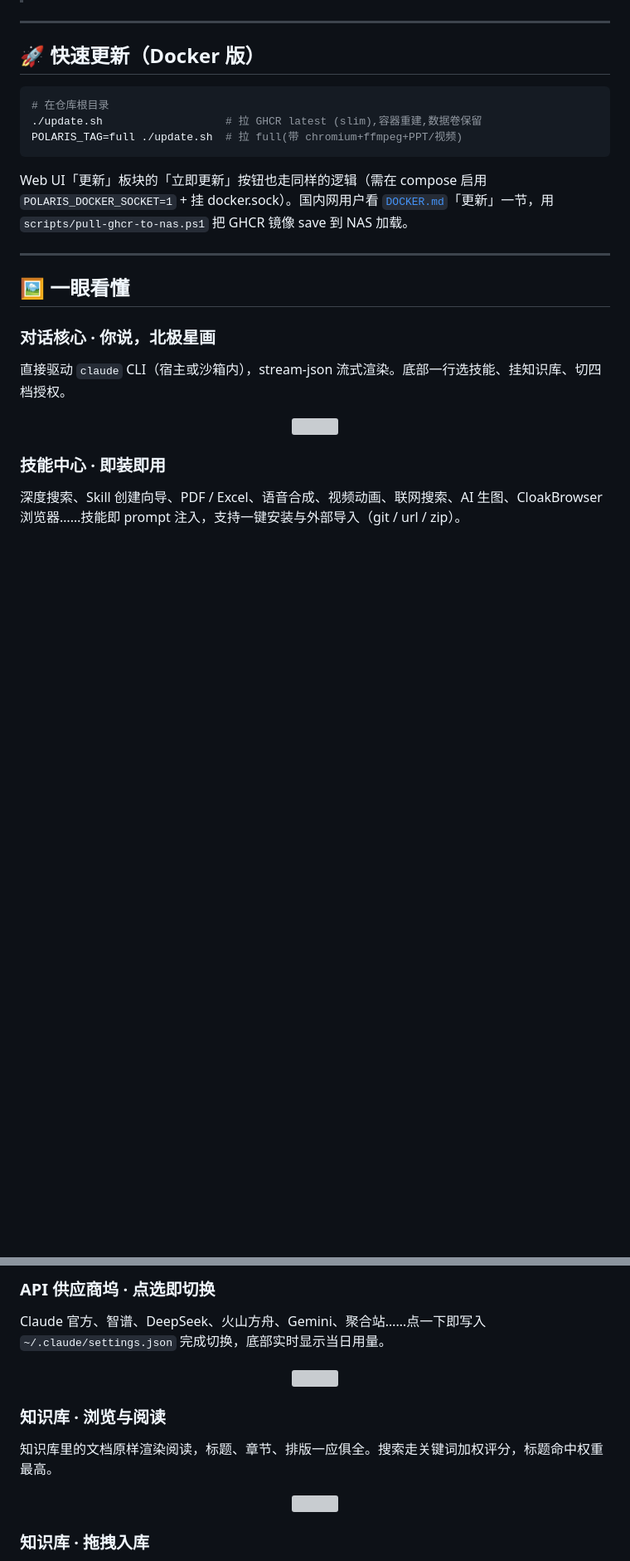
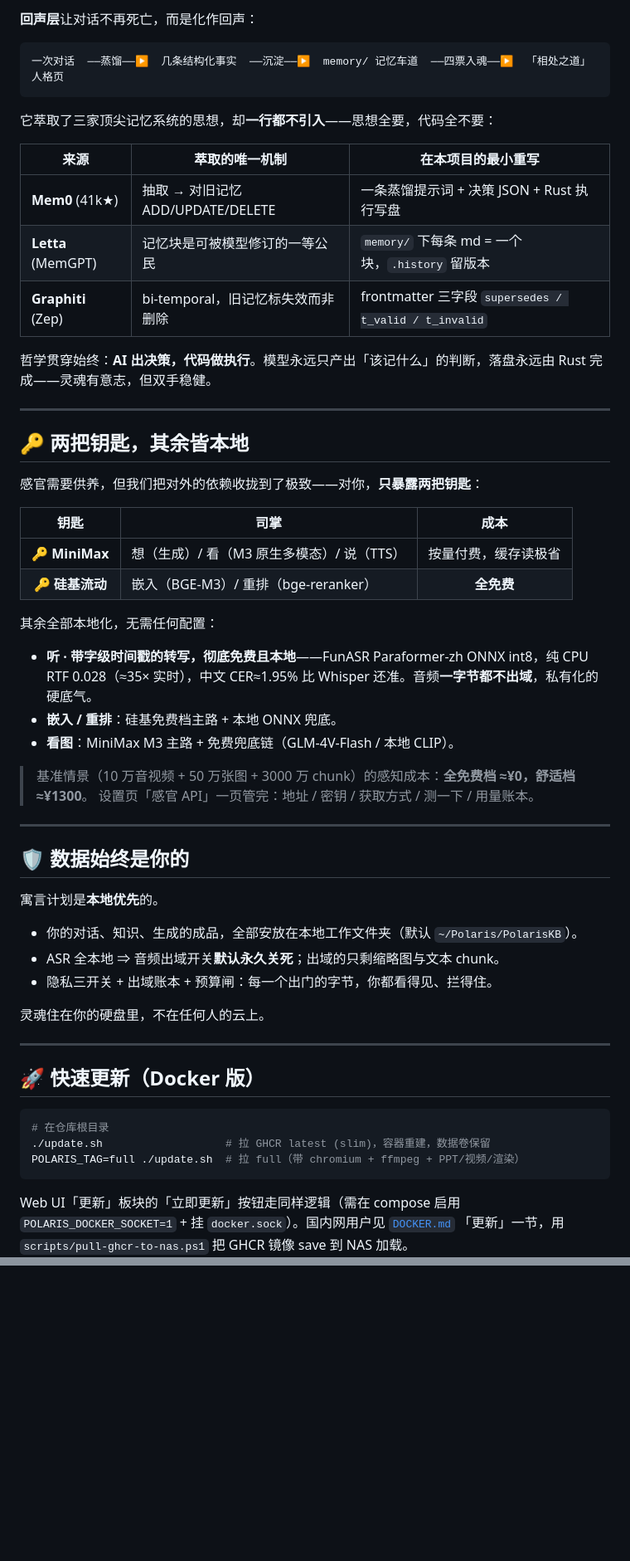
Before and after one commit to wuli2025/polaris_docker, a Markdown page: README.md, 2 parts joined by grey strips. Shown at 83% size. GitHub-like rendering; blank space fills up the shorter version; grey boxes are pictures that could not be loaded.

````diff
--- a/README.md
+++ b/README.md
@@ -20,3 +70,50 @@ Polaris 是一个**跑在你自己电脑上**的 AI 工作台。它把 Claude Co
+**回声层**让对话不再死亡，而是化作回声：
+
+```
+一次对话  ──蒸馏──▶  几条结构化事实  ──沉淀──▶  memory/ 记忆车道  ──四票入魂──▶  「相处之道」人格页
+```
+
+它萃取了三家顶尖记忆系统的思想，却**一行都不引入**——思想全要，代码全不要：
+
+| 来源 | 萃取的唯一机制 | 在本项目的最小重写 |
+|---|---|---|
+| **Mem0** (41k★) | 抽取 → 对旧记忆 ADD/UPDATE/DELETE | 一条蒸馏提示词 + 决策 JSON + Rust 执行写盘 |
+| **Letta** (MemGPT) | 记忆块是可被模型修订的一等公民 | `memory/` 下每条 md = 一个块，`.history` 留版本 |
+| **Graphiti** (Zep) | bi-temporal，旧记忆标失效而非删除 | frontmatter 三字段 `supersedes / t_valid / t_invalid` |
+
+哲学贯穿始终：**AI 出决策，代码做执行**。模型永远只产出「该记什么」的判断，落盘永远由 Rust 完成——灵魂有意志，但双手稳健。
+
+---
+
+## 🔑 两把钥匙，其余皆本地
+
+感官需要供养，但我们把对外的依赖收拢到了极致——对你，**只暴露两把钥匙**：
+
+| 钥匙 | 司掌 | 成本 |
+|:---:|---|:---:|
+| 🔑 **MiniMax** | 想（生成）/ 看（M3 原生多模态）/ 说（TTS） | 按量付费，缓存读极省 |
+| 🔑 **硅基流动** | 嵌入（BGE-M3）/ 重排（bge-reranker） | **全免费** |
+
+其余全部本地化，无需任何配置：
+
+- **听 · 带字级时间戳的转写，彻底免费且本地**——FunASR Paraformer-zh ONNX int8，纯 CPU RTF 0.028（≈35× 实时），中文 CER≈1.95% 比 Whisper 还准。音频**一字节都不出域**，私有化的硬底气。
+- **嵌入 / 重排**：硅基免费档主路 + 本地 ONNX 兜底。
+- **看图**：MiniMax M3 主路 + 免费兜底链（GLM-4V-Flash / 本地 CLIP）。
+
+> 基准情景（10 万音视频 + 50 万张图 + 3000 万 chunk）的感知成本：**全免费档 ≈¥0，舒适档 ≈¥1300**。
+> 设置页「感官 API」一页管完：地址 / 密钥 / 获取方式 / 测一下 / 用量账本。
+
+---
+
+## 🛡 数据始终是你的
+
+寓言计划是**本地优先**的。
+
+- 你的对话、知识、生成的成品，全部安放在本地工作文件夹（默认 `~/Polaris/PolarisKB`）。
+- ASR 全本地 ⇒ 音频出域开关**默认永久关死**；出域的只剩缩略图与文本 chunk。
+- 隐私三开关 + 出域账本 + 预算闸：每一个出门的字节，你都看得见、拦得住。
+
+灵魂住在你的硬盘里，不在任何人的云上。
 
 ---
 
@@ -24,23 +121,9 @@ Polaris 是一个**跑在你自己电脑上**的 AI 工作台。它把 Claude Co
 
 ```bash
 # 在仓库根目录
-./update.sh                   # 拉 GHCR latest (slim),容器重建,数据卷保留
-POLARIS_TAG=full ./update.sh  # 拉 full(带 chromium+ffmpeg+PPT/视频)
+./update.sh                   # 拉 GHCR latest (slim)，容器重建，数据卷保留
+POLARIS_TAG=full ./update.sh  # 拉 full（带 chromium + ffmpeg + PPT/视频/渲染）
 ```
 
-Web UI「更新」板块的「立即更新」按钮也走同样的逻辑（需在 compose 启用 `POLARIS_DOCKER_SOCKET=1` + 挂 docker.sock）。国内网用户看 [`DOCKER.md`](DOCKER.md)「更新」一节，用 `scripts/pull-ghcr-to-nas.ps1` 把 GHCR 镜像 save 到 NAS 加载。
+Web UI「更新」板块的「立即更新」按钮走同样逻辑（需在 compose 启用 `POLARIS_DOCKER_SOCKET=1` + 挂 `docker.sock`）。国内网用户见 [`DOCKER.md`](DOCKER.md) 「更新」一节，用 `scripts/pull-ghcr-to-nas.ps1` 把 GHCR 镜像 save 到 NAS 加载。
 
----
-
-## 🖼 一眼看懂
-
-### 对话核心 · 你说，北极星画
-
-直接驱动 `claude` CLI（宿主或沙箱内），stream-json 流式渲染。底部一行选技能、挂知识库、切四档授权。
-
-<p align="center"><img src="docs/screenshots/01-chat-skills.png" width="780"></p>
-
-### 技能中心 · 即装即用
-
-深度搜索、Skill 创建向导、PDF / Excel、语音合成、视频动画、联网搜索、AI 生图、CloakBrowser 浏览器……技能即 prompt 注入，支持一键安装与外部导入（git / url / zip）。
-
@@ -61,14 +129,0 @@ Web UI「更新」板块的「立即更新」按钮也走同样的逻辑（需
-### API 供应商坞 · 点选即切换
-
-Claude 官方、智谱、DeepSeek、火山方舟、Gemini、聚合站……点一下即写入 `~/.claude/settings.json` 完成切换，底部实时显示当日用量。
-
-<p align="center"><img src="docs/screenshots/04-provider-dock.png" width="380"></p>
-
-### 知识库 · 浏览与阅读
-
-知识库里的文档原样渲染阅读，标题、章节、排版一应俱全。搜索走关键词加权评分，标题命中权重最高。
-
-<p align="center"><img src="docs/screenshots/07-kb-browse.png" width="780"></p>
-
-### 知识库 · 拖拽入库
-
````
Also changed, not shown: other parts of README.md (+119 -80 lines).
